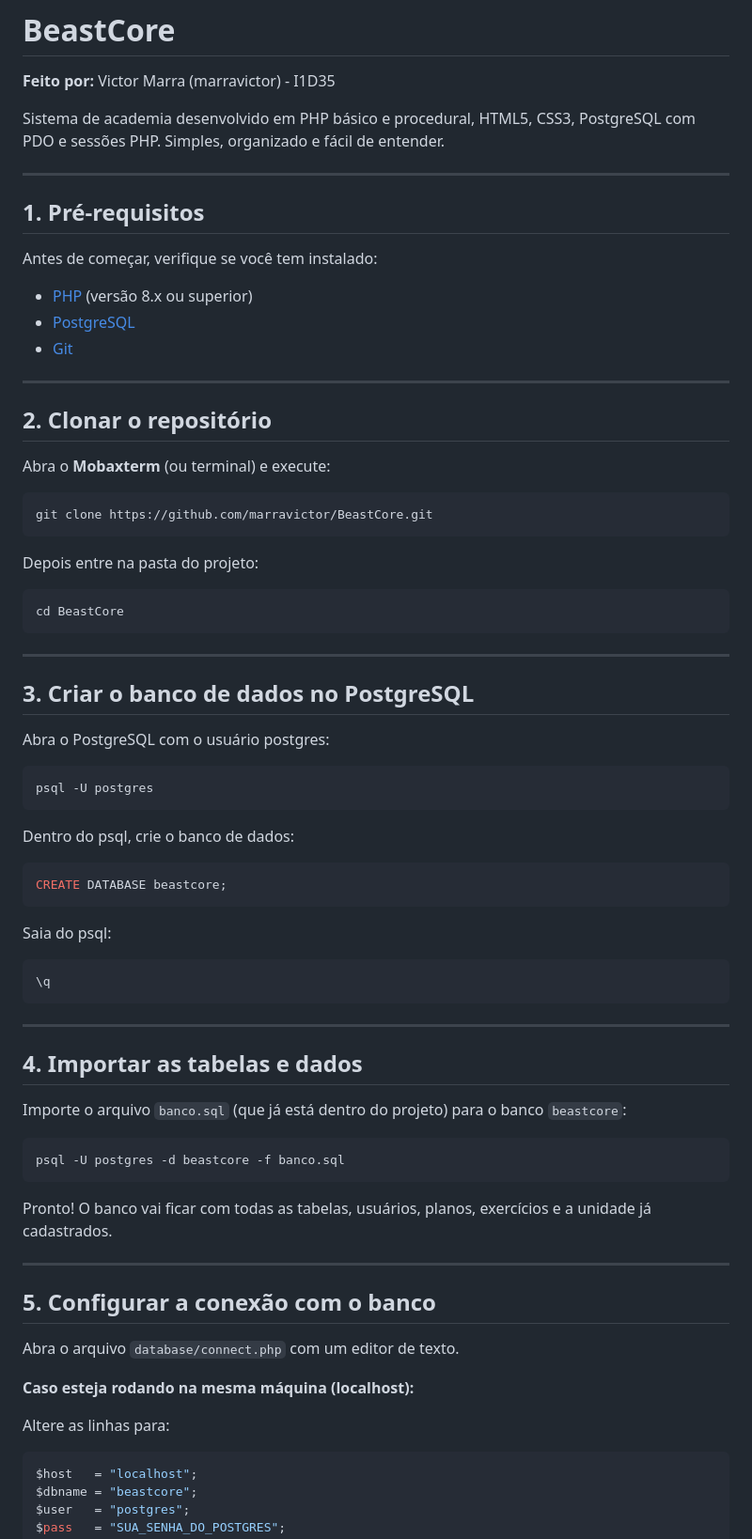
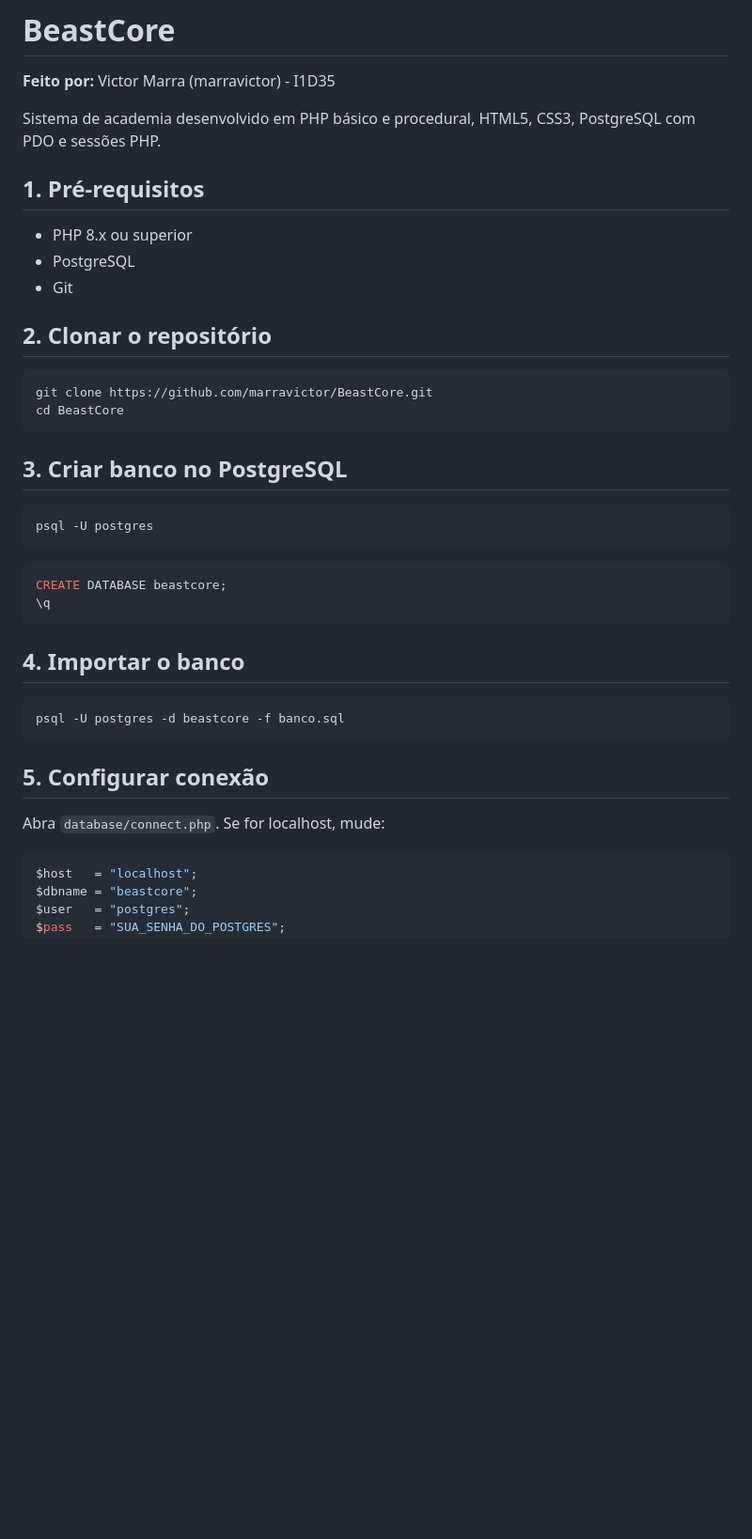
Before and after one commit to marravictor/BeastCore, a Markdown page: README.md, the part around one of its changes. Shown at 94% size. GitHub-like rendering; blank space fills up the shorter version.

````diff
--- a/README.md
+++ b/README.md
@@ -2,77 +2,41 @@
 
 **Feito por:** Victor Marra (marravictor) - I1D35
 
-Sistema de academia desenvolvido em PHP básico e procedural, HTML5, CSS3, PostgreSQL com PDO e sessões PHP. Simples, organizado e fácil de entender.
-
----
+Sistema de academia desenvolvido em PHP básico e procedural, HTML5, CSS3, PostgreSQL com PDO e sessões PHP.
 
 ## 1. Pré-requisitos
 
-Antes de começar, verifique se você tem instalado:
-
-- [PHP](https://www.php.net/) (versão 8.x ou superior)
-- [PostgreSQL](https://www.postgresql.org/)
-- [Git](https://git-scm.com/)
-
----
+- PHP 8.x ou superior
+- PostgreSQL
+- Git
 
 ## 2. Clonar o repositório
 
-Abra o **Mobaxterm** (ou terminal) e execute:
-
 ```bash
 git clone https://github.com/marravictor/BeastCore.git
-```
-
-Depois entre na pasta do projeto:
-
-```bash
 cd BeastCore
 ```
 
----
-
-## 3. Criar o banco de dados no PostgreSQL
-
-Abra o PostgreSQL com o usuário postgres:
+## 3. Criar banco no PostgreSQL
 
 ```bash
 psql -U postgres
 ```
 
-Dentro do psql, crie o banco de dados:
-
 ```sql
 CREATE DATABASE beastcore;
-```
-
-Saia do psql:
-
-```sql
 \q
 ```
 
----
-
-## 4. Importar as tabelas e dados
-
-Importe o arquivo `banco.sql` (que já está dentro do projeto) para o banco `beastcore`:
+## 4. Importar o banco
 
 ```bash
 psql -U postgres -d beastcore -f banco.sql
 ```
 
-Pronto! O banco vai ficar com todas as tabelas, usuários, planos, exercícios e a unidade já cadastrados.
+## 5. Configurar conexão
 
----
-
-## 5. Configurar a conexão com o banco
-
-Abra o arquivo `database/connect.php` com um editor de texto.
-
-**Caso esteja rodando na mesma máquina (localhost):**
-
-Altere as linhas para:
+Abra `database/connect.php`. Se for localhost, mude:
 
 ```php
 $host   = "localhost";
````
Also changed, not shown: other parts of README.md (+68 -87 lines).
